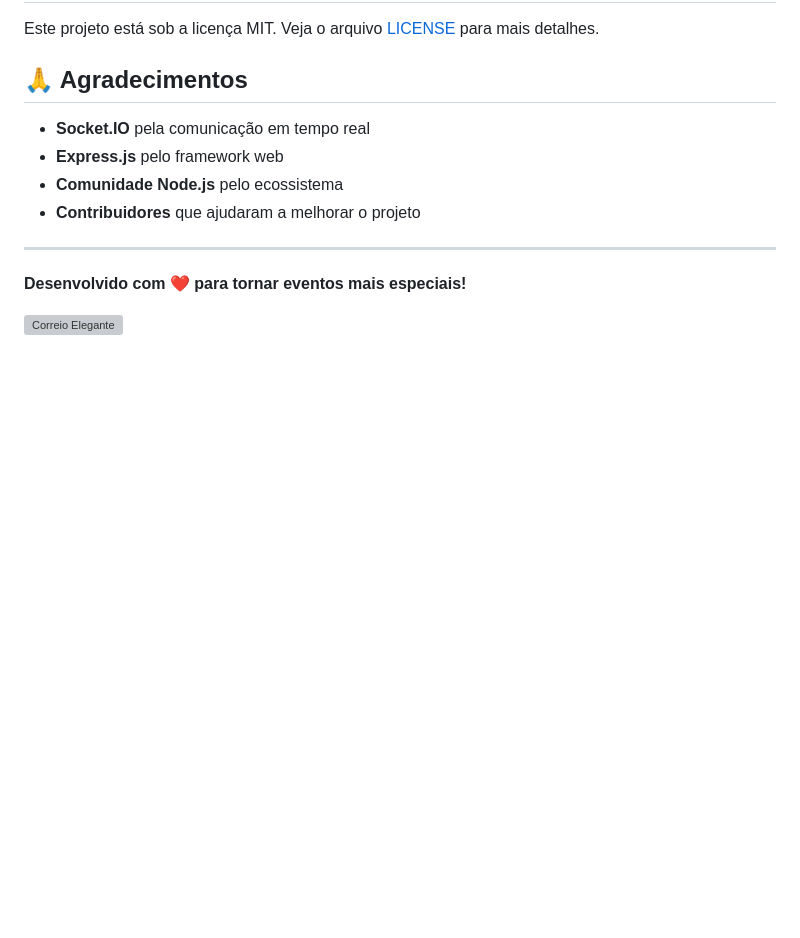
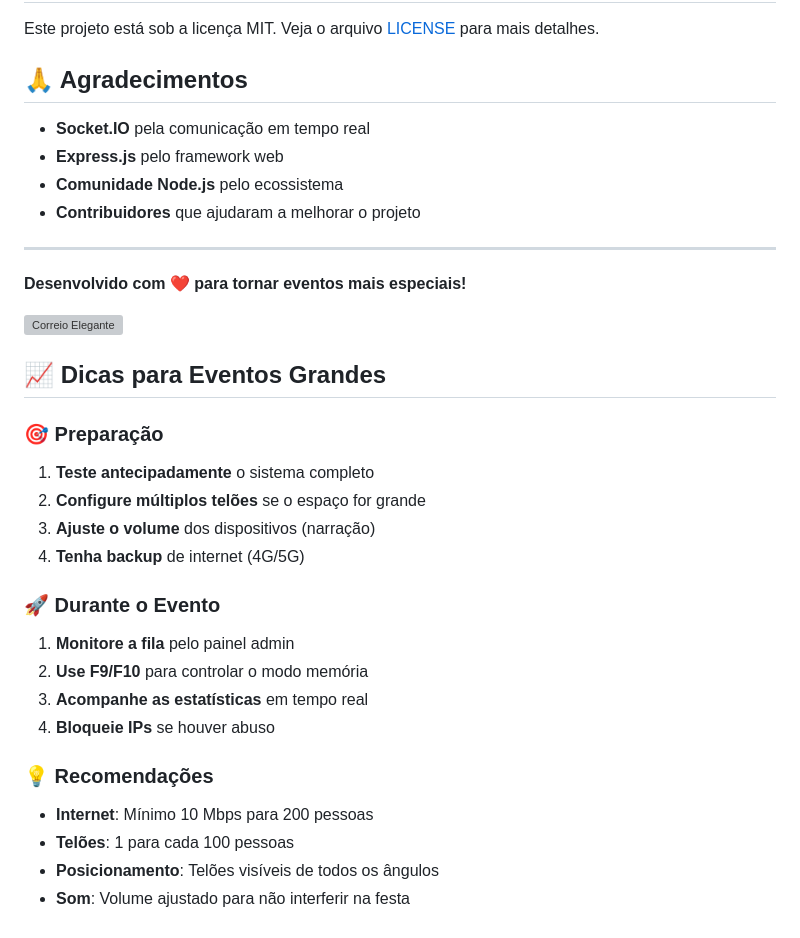
Before and after one commit to rodrigoantonioli/correio-elegante-bigbox, a Markdown page: README.md, the part around one of its changes. GitHub-like rendering; blank space fills up the shorter version; grey boxes are pictures that could not be loaded.

```diff
--- a/README.md
+++ b/README.md
@@ -251,3 +276,23 @@ Este projeto está sob a licença MIT. Veja o arquivo [LICENSE](LICENSE) para ma
 **Desenvolvido com ❤️ para tornar eventos mais especiais!**
 
 ![Correio Elegante](docs/images/tela-principal.png)
+
+## 📈 Dicas para Eventos Grandes
+
+### 🎯 **Preparação**
+1. **Teste antecipadamente** o sistema completo
+2. **Configure múltiplos telões** se o espaço for grande
+3. **Ajuste o volume** dos dispositivos (narração)
+4. **Tenha backup** de internet (4G/5G)
+
+### 🚀 **Durante o Evento**
+1. **Monitore a fila** pelo painel admin
+2. **Use F9/F10** para controlar o modo memória
+3. **Acompanhe as estatísticas** em tempo real
+4. **Bloqueie IPs** se houver abuso
+
+### 💡 **Recomendações**
+- **Internet**: Mínimo 10 Mbps para 200 pessoas
+- **Telões**: 1 para cada 100 pessoas
+- **Posicionamento**: Telões visíveis de todos os ângulos
+- **Som**: Volume ajustado para não interferir na festa
```
Also changed, not shown: other parts of README.md (+26 -1 lines), CHANGELOG.md (added, +44 -0 lines), TIPS_EVENTO.md (added, +110 -0 lines).
